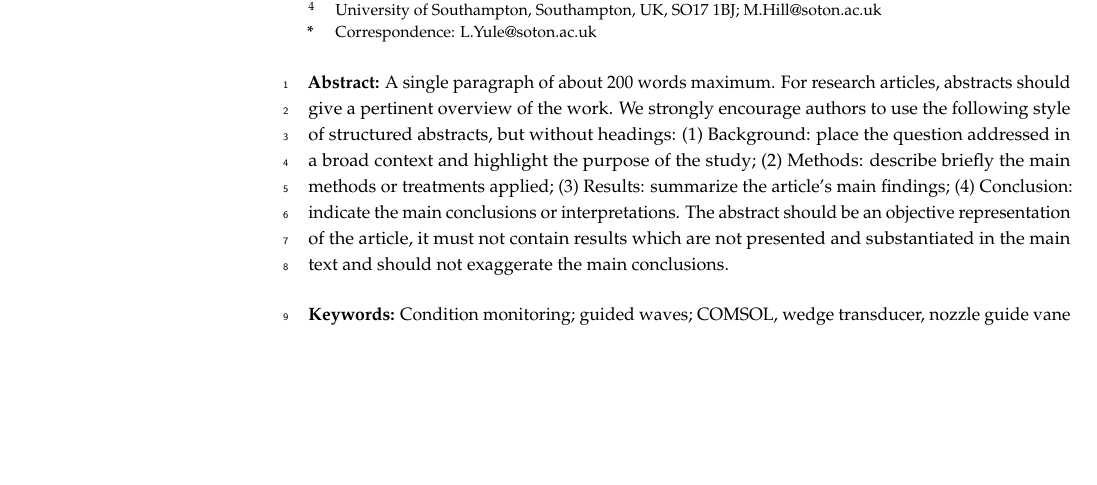
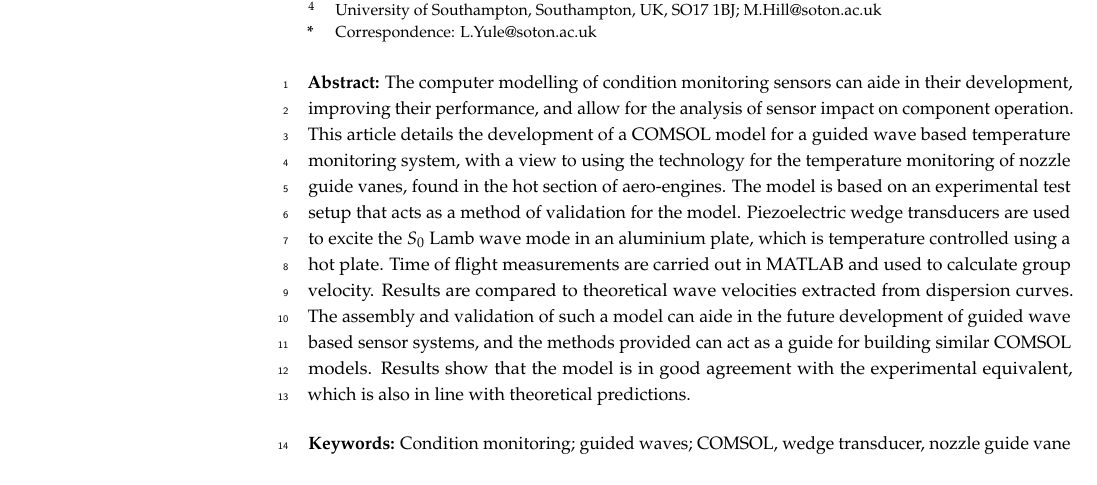
Before and after one commit to Lrrrence/MDPI-Sensors-Article, a LaTeX paper (template.tex): part of page 1 of 12, cut so that both start at the same text, the shorter picture padded with empty space. Compiled offline with pdfLaTeX.

Commit message:
add abstract

```diff
--- a/template.tex
+++ b/template.tex
@@ -96,7 +96,7 @@ $^{4}$ \quad University of Southampton, Southampton, UK, SO17 1BJ; M.Hill@soton.
 %\conference{} % An extended version of a conference paper
 
 % Abstract (Do not insert blank lines, i.e. \\)
-\abstract{A single paragraph of about 200 words maximum. For research articles, abstracts should give a pertinent overview of the work. We strongly encourage authors to use the following style of structured abstracts, but without headings: (1) Background: place the question addressed in a broad context and highlight the purpose of the study; (2) Methods: describe briefly the main methods or treatments applied; (3) Results: summarize the article's main findings; (4) Conclusion: indicate the main conclusions or interpretations. The abstract should be an objective representation of the article, it must not contain results which are not presented and substantiated in the main text and should not exaggerate the main conclusions.}
+\abstract{The computer modelling of condition monitoring sensors can aide in their development, improving their performance, and allow for the analysis of sensor impact on component operation. This article details the development of a COMSOL model for a guided wave based temperature monitoring system, with a view to using the technology for the temperature monitoring of nozzle guide vanes, found in the hot section of aero-engines. The model is based on an experimental test setup that acts as a method of validation for the model. Piezoelectric wedge transducers are used to excite the $S_0$ Lamb wave mode in an aluminium plate, which is temperature controlled using a hot plate. Time of flight measurements are carried out in MATLAB and used to calculate group velocity. Results are compared to theoretical wave velocities extracted from dispersion curves. The assembly and validation of such a model can aide in the future development of guided wave based sensor systems, and the methods provided can act as a guide for building similar COMSOL models. Results show that the model is in good agreement with the experimental equivalent, which is also in line with theoretical predictions.}
 
 % Keywords
 \keyword{Condition monitoring; guided waves; COMSOL, wedge transducer, nozzle guide vane}
```
Also changed, not shown: 5 other files.
